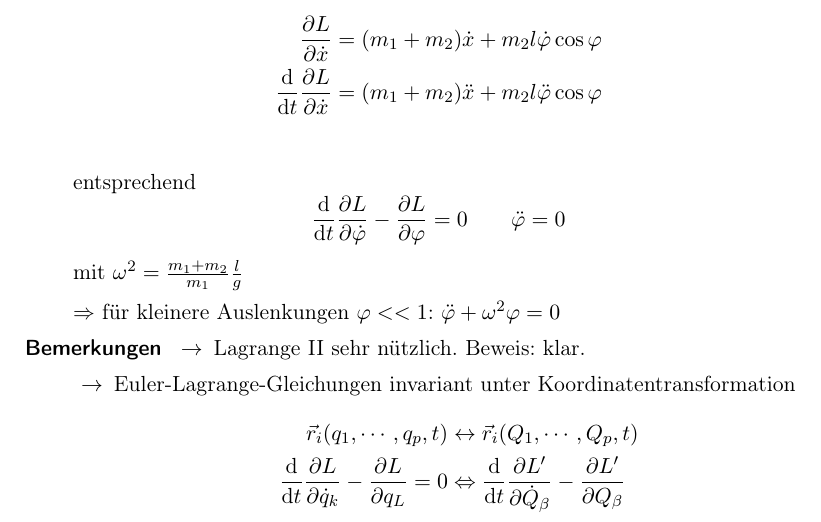
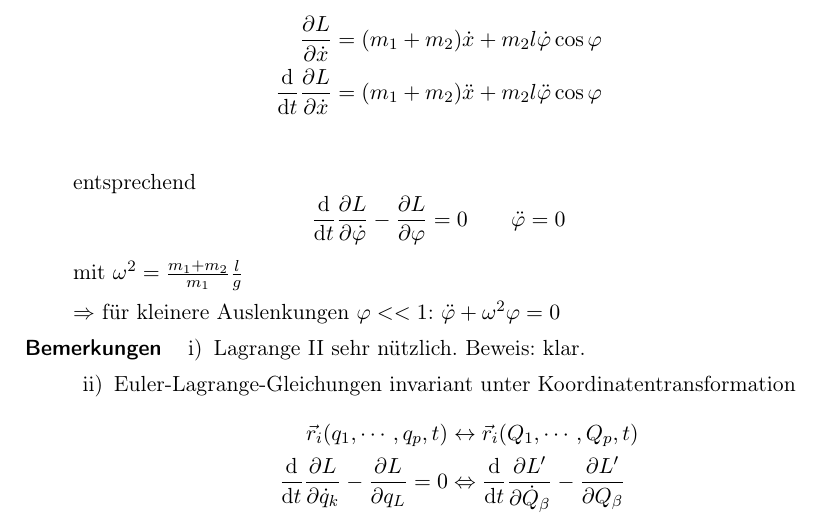
Before and after one commit to lukasjuhrich/TM-Skript, a LaTeX document (Script/Script.tex, which reads Script/4.Lagrange.tex): part of page 25 of 30, cut so that both start at the same text. Compiled offline with pdfLaTeX.

Commit message:
Explicitly use `enumerate` package
The enumerate package allows one to easily change the style of list
numbering, whihc in this case was used to stay more close to the
notation used in the lecture.

```diff
--- a/Script/4.Lagrange.tex
+++ b/Script/4.Lagrange.tex
@@ -164,7 +164,8 @@ mit $\omega^2=\frac{m_1+m_2}{m_1}\frac{l}{g}$
 $\Rightarrow$ für kleinere Auslenkungen $\varphi<<1$: $\ddot{\varphi}+\omega^2\varphi=0$
 
 \item[Bemerkungen]
-\begin{itemize}
+\begin{enumerate}[i)]
+
 \item Lagrange II sehr nützlich. Beweis: klar.
 
 \item Euler-Lagrange-Gleichungen invariant unter
--- a/Script/Script.tex
+++ b/Script/Script.tex
@@ -10,6 +10,7 @@
 \usepackage{empheq}
 \usepackage{xcolor}
 \usepackage{dsfont}
+\usepackage{enumerate}
 
 %layout optionen
 \definecolor{lblue}{HTML}{88E6FF}
```
